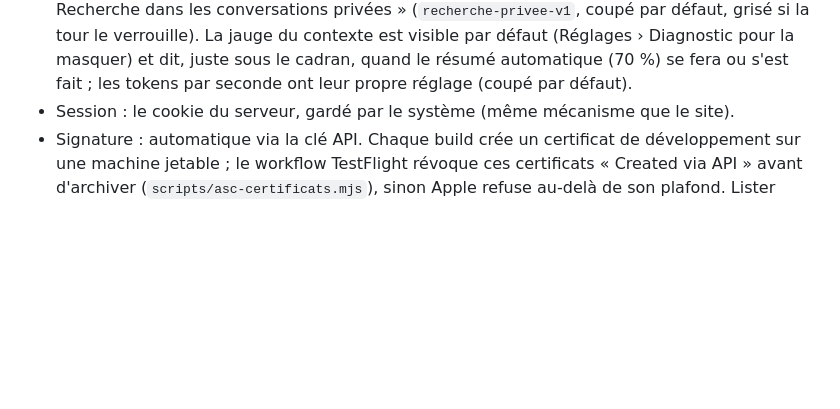
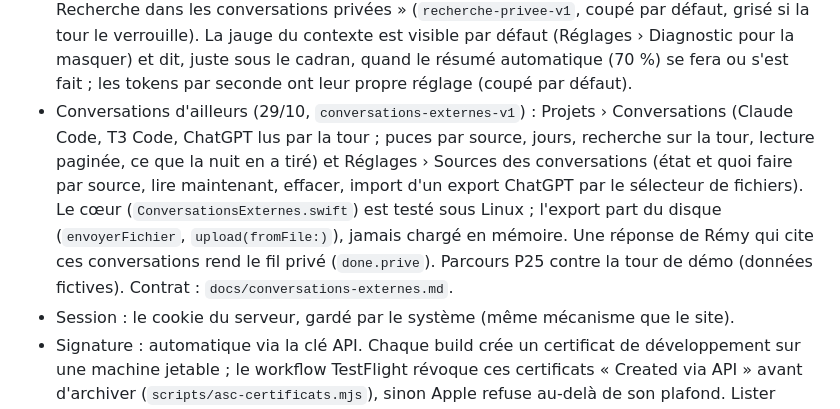
Before and after one commit to PinguReep/remy, a Markdown page: docs/ios.md, the part around the change. GitHub-like rendering; blank space fills up the shorter version.

Commit message:
docs/ios.md : l'écran Conversations et les sources
Co-Authored-By: Claude Opus 5.5 <noreply@anthropic.com>
Claude-Session: https://claude.ai/code/session_01PGdfSQnvv14fmnhT2ae3qV

```diff
--- a/docs/ios.md
+++ b/docs/ios.md
@@ -182,6 +182,16 @@ tag) avant l'échéance.
   (Réglages › Diagnostic pour la masquer) et dit, juste sous le cadran, quand
   le résumé automatique (70 %) se fera ou s'est fait ; les tokens par seconde
   ont leur propre réglage (coupé par défaut).
+- Conversations d'ailleurs (29/10, `conversations-externes-v1`) : Projets ›
+  Conversations (Claude Code, T3 Code, ChatGPT lus par la tour ; puces par
+  source, jours, recherche sur la tour, lecture paginée, ce que la nuit en a
+  tiré) et Réglages › Sources des conversations (état et quoi faire par
+  source, lire maintenant, effacer, import d'un export ChatGPT par le
+  sélecteur de fichiers). Le cœur (`ConversationsExternes.swift`) est testé
+  sous Linux ; l'export part du disque (`envoyerFichier`, `upload(fromFile:)`),
+  jamais chargé en mémoire. Une réponse de Rémy qui cite ces conversations
+  rend le fil privé (`done.prive`). Parcours P25 contre la tour de démo
+  (données fictives). Contrat : `docs/conversations-externes.md`.
 - Session : le cookie du serveur, gardé par le système (même mécanisme que le site).
 - Signature : automatique via la clé API. Chaque build crée un certificat de
   développement sur une machine jetable ; le workflow TestFlight révoque ces
```
